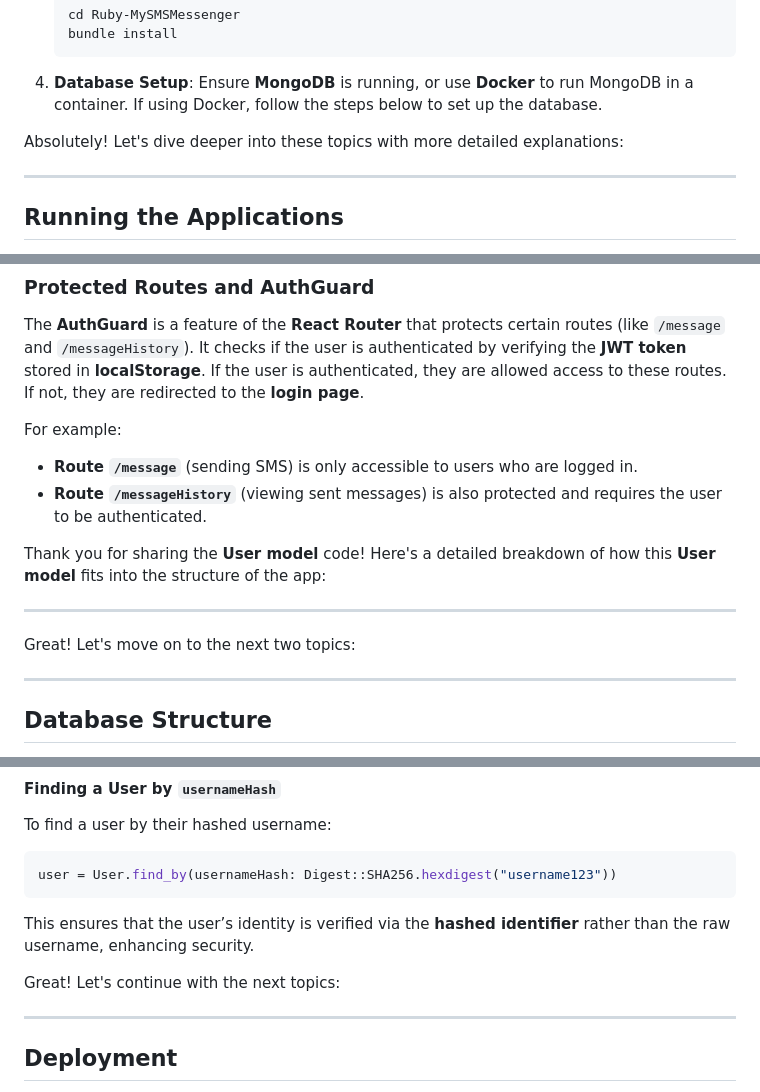
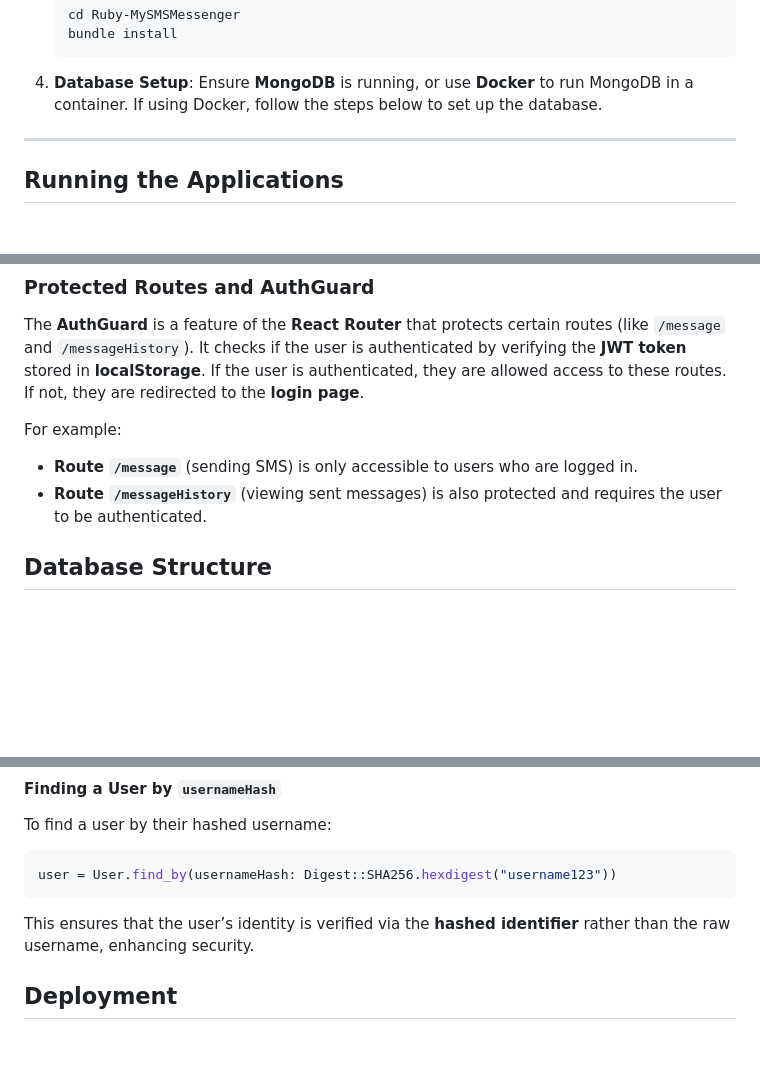
Before and after one commit to MMaitland1/City-Hive_MySMS-Messenger, a Markdown page: MySMSMessenger/README.md, 3 parts joined by grey strips. GitHub-like rendering; blank space fills up the shorter version.

```diff
--- a/MySMSMessenger/README.md
+++ b/MySMSMessenger/README.md
@@ -138,8 +135,6 @@ Before you start, ensure the following are installed on your machine:
 
 4. **Database Setup**:
    Ensure **MongoDB** is running, or use **Docker** to run MongoDB in a container. If using Docker, follow the steps below to set up the database.
-
-Absolutely! Let's dive deeper into these topics with more detailed explanations:
 
 ---
 
@@ -381,12 +374,6 @@ For example:
 - **Route `/message`** (sending SMS) is only accessible to users who are logged in.
 - **Route `/messageHistory`** (viewing sent messages) is also protected and requires the user to be authenticated.
 
-Thank you for sharing the **User model** code! Here's a detailed breakdown of how this **User model** fits into the structure of the app:
-
----
-Great! Let's move on to the next two topics:
-
----
 
 ## **Database Structure**
 
@@ -544,9 +529,7 @@ user = User.find_by(usernameHash: Digest::SHA256.hexdigest("username123"))
 
 This ensures that the user’s identity is verified via the **hashed identifier** rather than the raw username, enhancing security.
 
-Great! Let's continue with the next topics:
 
----
 
 ## **Deployment**
 
```
Also changed, not shown: other parts of MySMSMessenger/README.md (+2 -9 lines).
